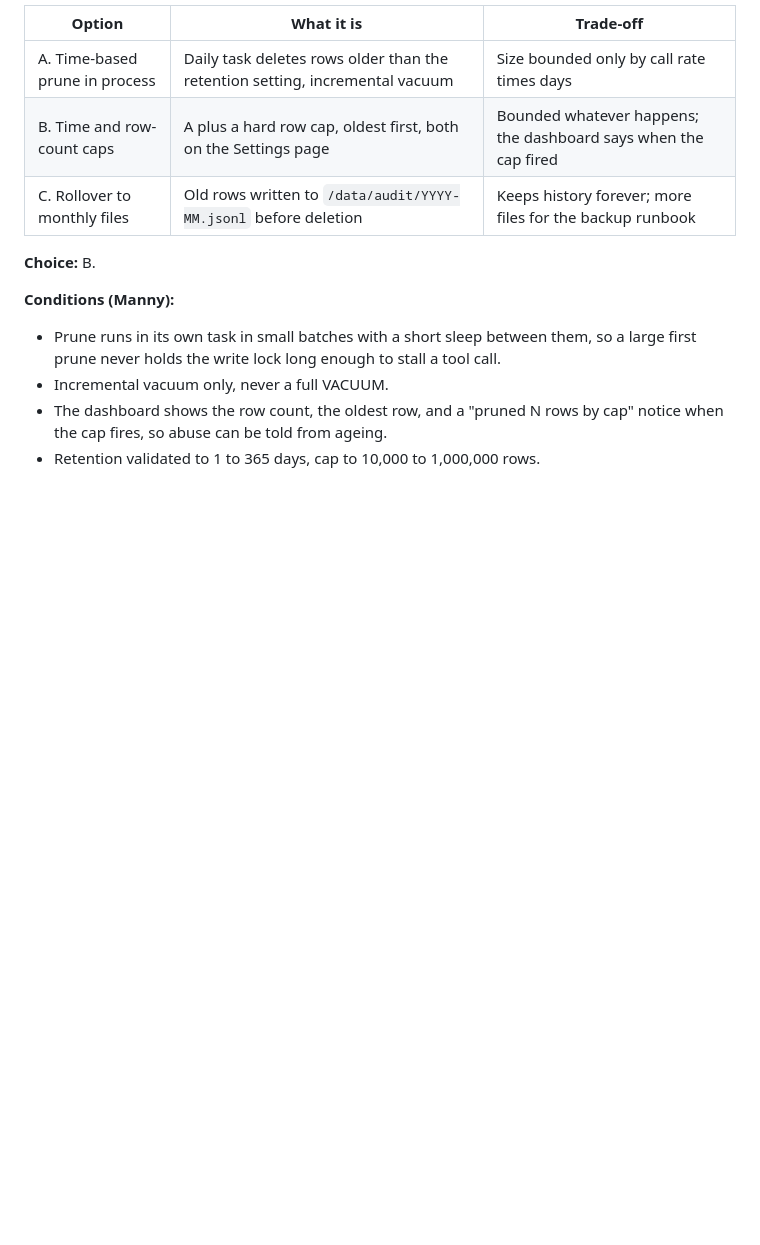
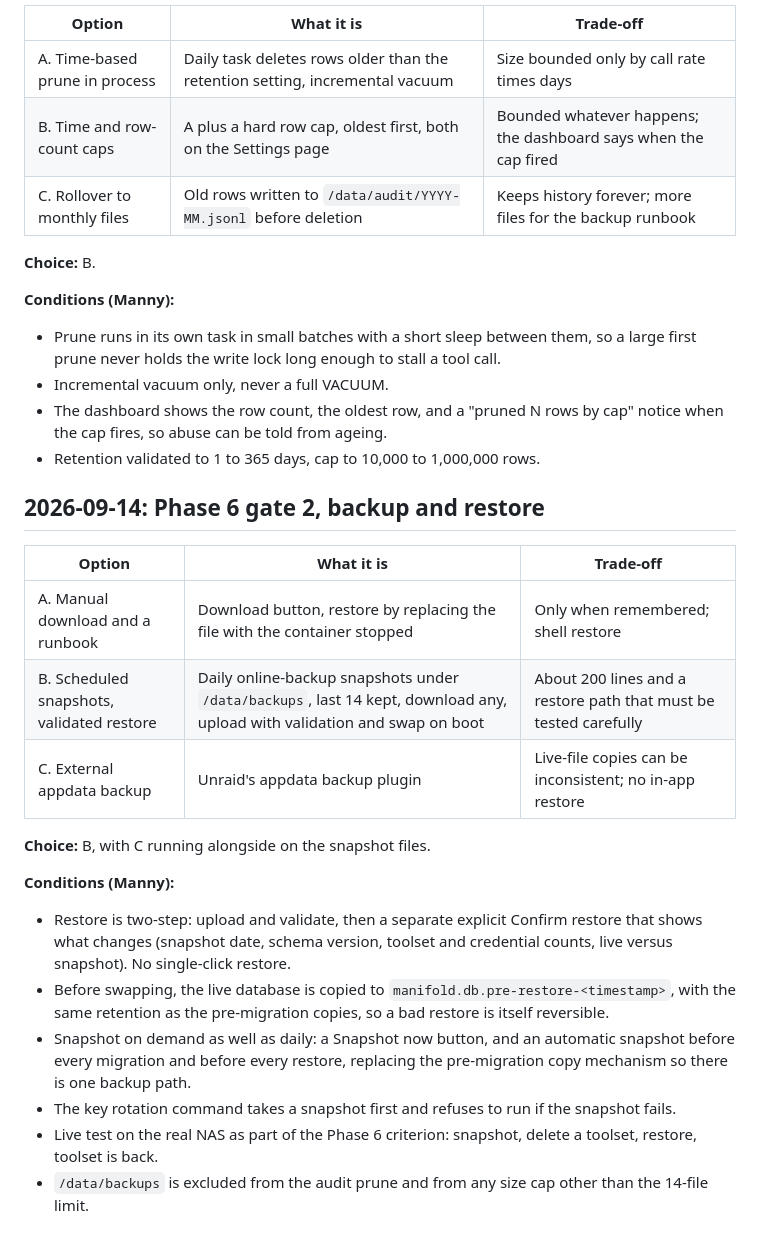
Before and after one commit to Mannilie/manifold-mcp-gateway, a Markdown page: DECISIONS.md, the part around the change. Rendered like a GitHub page; blank space fills up the shorter version.

Commit message:
docs: record Phase 6 gate 2, snapshots and validated restore
Co-Authored-By: Claude Fable 5.1 <noreply@anthropic.com>

```diff
--- a/DECISIONS.md
+++ b/DECISIONS.md
@@ -469,3 +469,22 @@ Loose ends folded into Phase 6 (Manny):
 - Incremental vacuum only, never a full VACUUM.
 - The dashboard shows the row count, the oldest row, and a "pruned N rows by cap" notice when the cap fires, so abuse can be told from ageing.
 - Retention validated to 1 to 365 days, cap to 10,000 to 1,000,000 rows.
+
+## 2026-09-14: Phase 6 gate 2, backup and restore
+
+| Option | What it is | Trade-off |
+|---|---|---|
+| A. Manual download and a runbook | Download button, restore by replacing the file with the container stopped | Only when remembered; shell restore |
+| B. Scheduled snapshots, validated restore | Daily online-backup snapshots under `/data/backups`, last 14 kept, download any, upload with validation and swap on boot | About 200 lines and a restore path that must be tested carefully |
+| C. External appdata backup | Unraid's appdata backup plugin | Live-file copies can be inconsistent; no in-app restore |
+
+**Choice:** B, with C running alongside on the snapshot files.
+
+**Conditions (Manny):**
+
+- Restore is two-step: upload and validate, then a separate explicit Confirm restore that shows what changes (snapshot date, schema version, toolset and credential counts, live versus snapshot). No single-click restore.
+- Before swapping, the live database is copied to `manifold.db.pre-restore-<timestamp>`, with the same retention as the pre-migration copies, so a bad restore is itself reversible.
+- Snapshot on demand as well as daily: a Snapshot now button, and an automatic snapshot before every migration and before every restore, replacing the pre-migration copy mechanism so there is one backup path.
+- The key rotation command takes a snapshot first and refuses to run if the snapshot fails.
+- Live test on the real NAS as part of the Phase 6 criterion: snapshot, delete a toolset, restore, toolset is back.
+- `/data/backups` is excluded from the audit prune and from any size cap other than the 14-file limit.
```
